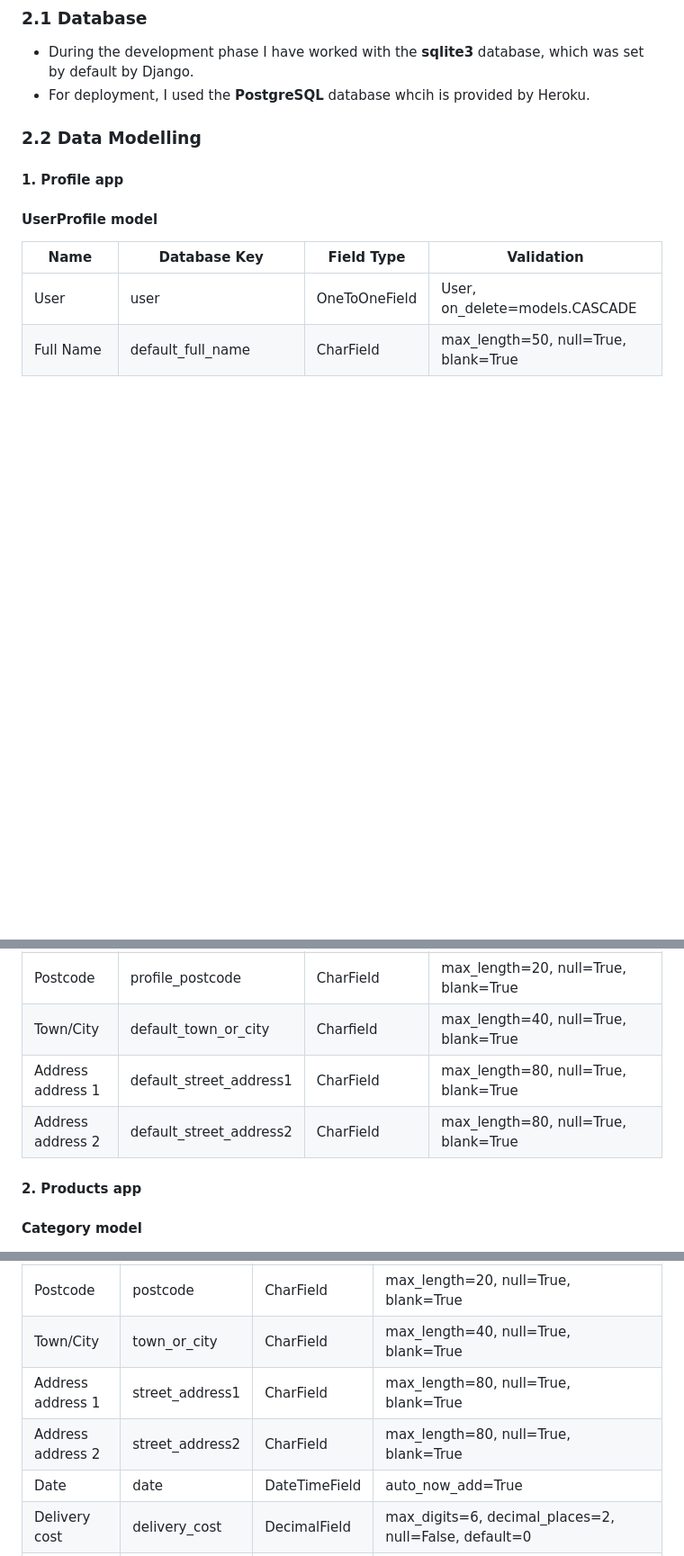
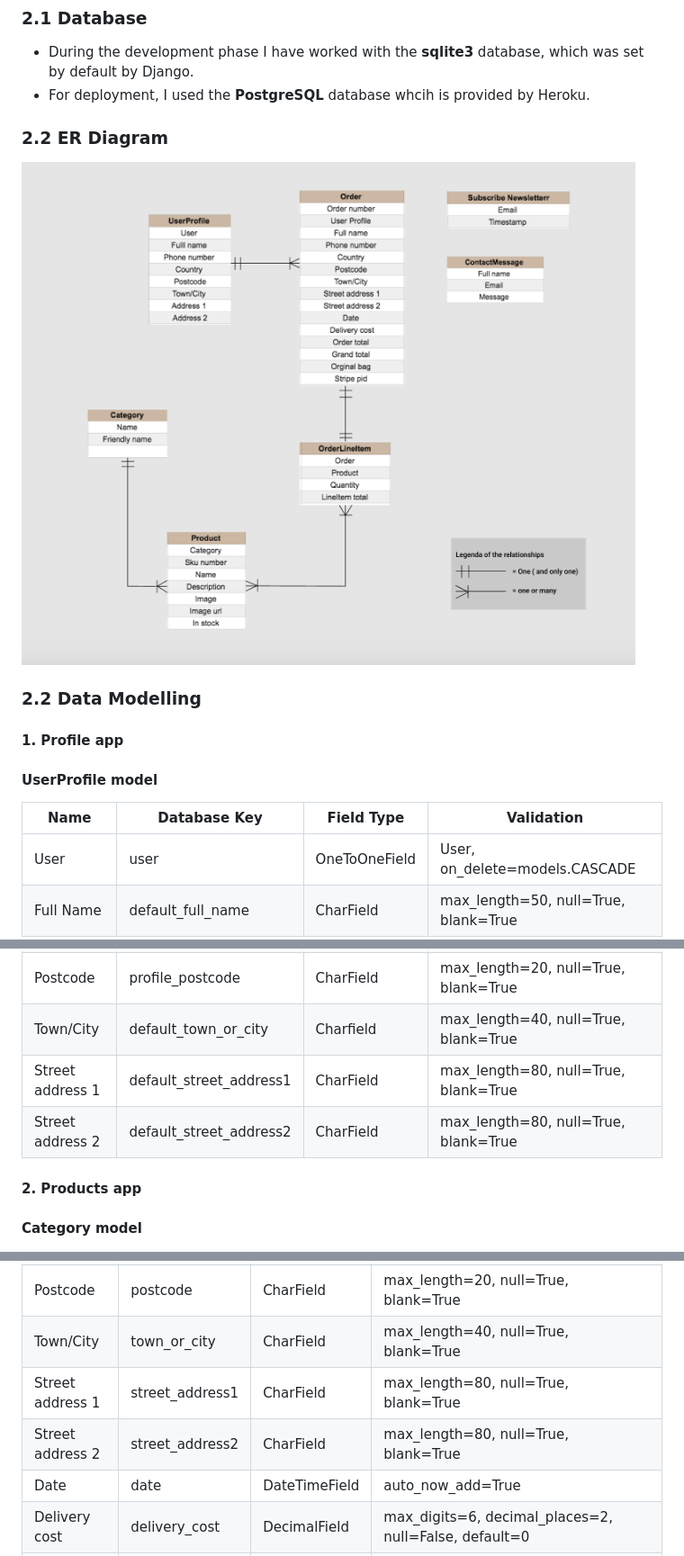
Before and after one commit to juanstelling/MS4-prints, a Markdown page: README.md, 3 parts joined by grey strips. Shown: that part at 90% size. GitHub-like rendering; pictures changed too: readme_img/er-diagram.png (added); blank space fills up the shorter version.

Commit message:
Added ER Diagram to information architecture

```diff
--- a/README.md
+++ b/README.md
@@ -163,6 +164,13 @@ Click on the links below to see the mockups in Figma.
 - During the development phase I have worked with the **sqlite3** database, which was set by default by Django.
 - For deployment, I used the **PostgreSQL** database whcih is provided by Heroku.
 
+<span id="er-diagram"></span>
+
+### 2.2 ER Diagram
+
+![ER Diagram](readme_img/er-diagram.png)
+
+
 <span id="data-modelling"></span>
 
 ### 2.2 Data Modelling
@@ -178,8 +186,8 @@ Click on the links below to see the mockups in Figma.
  Country | profile_country | CountryField | blank_label='Country', null=True, blank=True
  Postcode | profile_postcode | CharField | max_length=20, null=True, blank=True
  Town/City | default_town_or_city | Charfield | max_length=40, null=True, blank=True
- Address address 1 | default_street_address1 | CharField | max_length=80, null=True, blank=True
- Address address 2 | default_street_address2 | CharField | max_length=80, null=True, blank=True
+ Street address 1 | default_street_address1 | CharField | max_length=80, null=True, blank=True
+ Street address 2 | default_street_address2 | CharField | max_length=80, null=True, blank=True
 
 #### 2. Products app
 #### Category model
@@ -215,8 +223,8 @@ Click on the links below to see the mockups in Figma.
  Country| country | CountryField | blank_label='Country *', null=False, blank=False
  Postcode | postcode| CharField | max_length=20, null=True, blank=True
  Town/City | town_or_city | CharField | max_length=40, null=True, blank=True
- Address address 1 | street_address1 | CharField | max_length=80, null=True, blank=True
- Address address 2 | street_address2 | CharField | max_length=80, null=True, blank=True
+ Street address 1 | street_address1 | CharField | max_length=80, null=True, blank=True
+ Street address 2 | street_address2 | CharField | max_length=80, null=True, blank=True
  Date | date | DateTimeField | auto_now_add=True
  Delivery cost | delivery_cost | DecimalField | max_digits=6, decimal_places=2, null=False, default=0
  Order total | order_total | DecimalField | max_digits=10, decimal_places=2, null=False, default=0
```
Also changed, not shown: other parts of README.md (+3 -1 lines).
